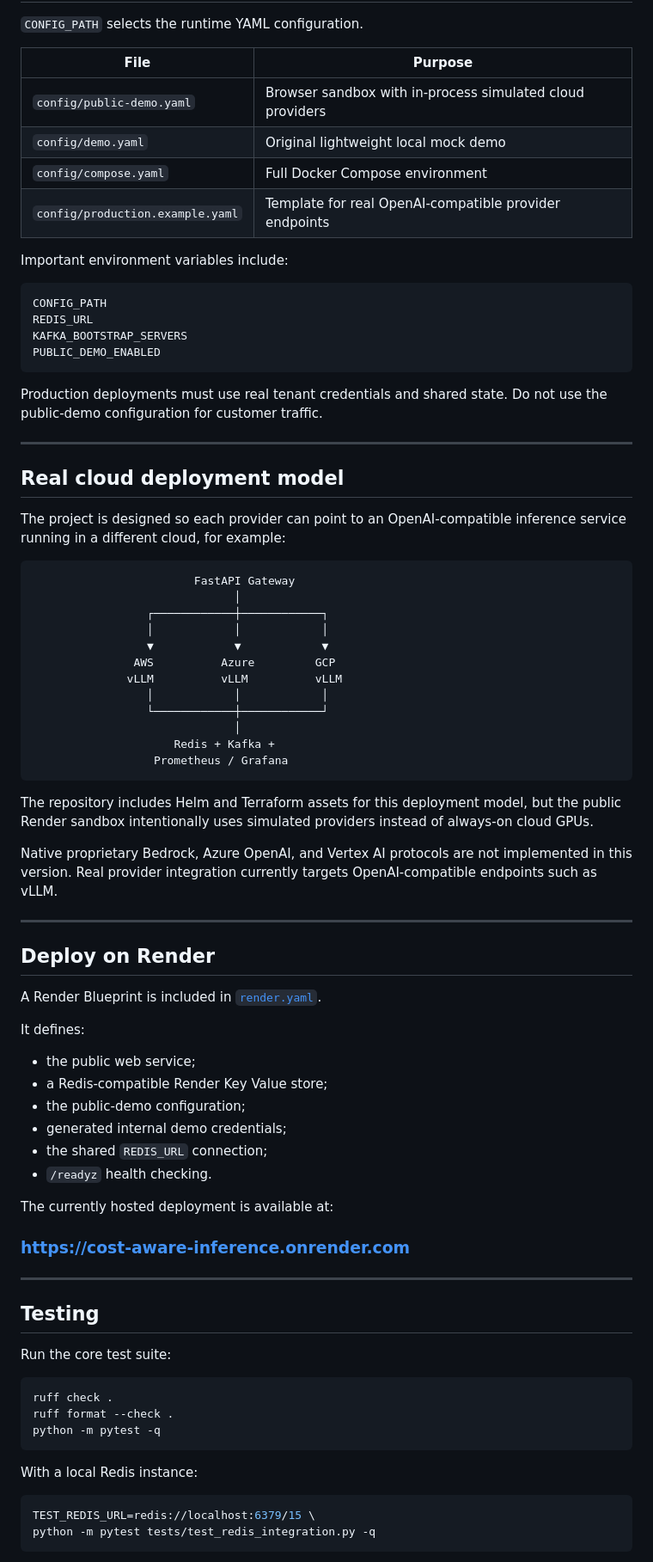
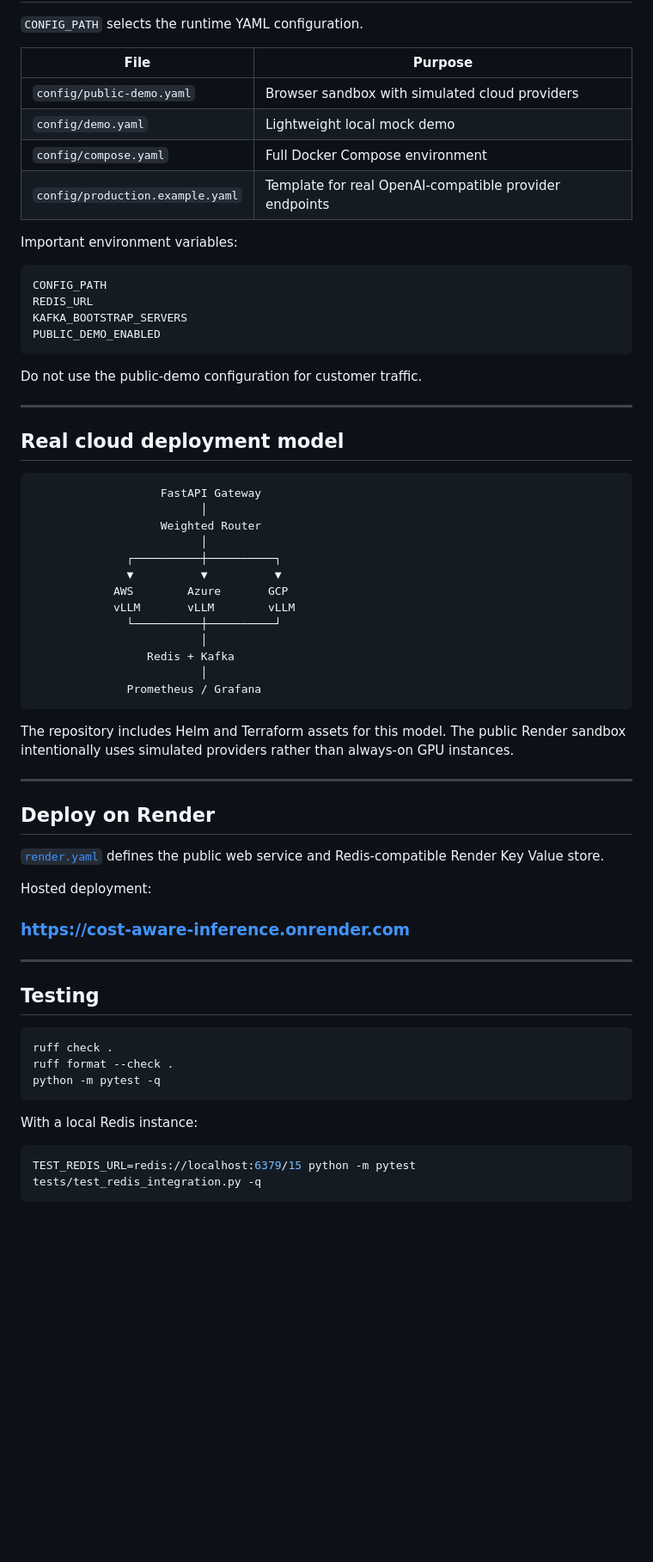
Before and after one commit to Rishav4477/cost-aware-inference, a Markdown page: README.md, the part around one of its changes. Shown at 86% size. GitHub-like rendering; blank space fills up the shorter version.

````diff
--- a/README.md
+++ b/README.md
@@ -361,12 +336,12 @@ For the authenticated API and additional examples, see [`docs/API.md`](docs/API.
 
 | File | Purpose |
 | --- | --- |
-| `config/public-demo.yaml` | Browser sandbox with in-process simulated cloud providers |
-| `config/demo.yaml` | Original lightweight local mock demo |
+| `config/public-demo.yaml` | Browser sandbox with simulated cloud providers |
+| `config/demo.yaml` | Lightweight local mock demo |
 | `config/compose.yaml` | Full Docker Compose environment |
 | `config/production.example.yaml` | Template for real OpenAI-compatible provider endpoints |
 
-Important environment variables include:
+Important environment variables:
 
 ```text
 CONFIG_PATH
@@ -375,57 +350,43 @@ KAFKA_BOOTSTRAP_SERVERS
 PUBLIC_DEMO_ENABLED
 ```
 
-Production deployments must use real tenant credentials and shared state. Do not use the public-demo configuration for customer traffic.
+Do not use the public-demo configuration for customer traffic.
 
 ---
 
 ## Real cloud deployment model
 
-The project is designed so each provider can point to an OpenAI-compatible inference service running in a different cloud, for example:
-
 ```text
-                        FastAPI Gateway
-                              │
-                 ┌────────────┼────────────┐
-                 │            │            │
-                 ▼            ▼            ▼
-               AWS          Azure         GCP
-              vLLM          vLLM          vLLM
-                 │            │            │
-                 └────────────┼────────────┘
-                              │
-                     Redis + Kafka +
-                  Prometheus / Grafana
+                   FastAPI Gateway
+                         │
+                   Weighted Router
+                         │
+              ┌──────────┼──────────┐
+              ▼          ▼          ▼
+            AWS        Azure       GCP
+            vLLM       vLLM        vLLM
+              └──────────┼──────────┘
+                         │
+                 Redis + Kafka
+                         │
+              Prometheus / Grafana
 ```
 
-The repository includes Helm and Terraform assets for this deployment model, but the public Render sandbox intentionally uses simulated providers instead of always-on cloud GPUs.
-
-Native proprietary Bedrock, Azure OpenAI, and Vertex AI protocols are not implemented in this version. Real provider integration currently targets OpenAI-compatible endpoints such as vLLM.
+The repository includes Helm and Terraform assets for this model. The public Render sandbox intentionally uses simulated providers rather than always-on GPU instances.
 
 ---
 
 ## Deploy on Render
 
-A Render Blueprint is included in [`render.yaml`](render.yaml).
+[`render.yaml`](render.yaml) defines the public web service and Redis-compatible Render Key Value store.
 
-It defines:
-
-- the public web service;
-- a Redis-compatible Render Key Value store;
-- the public-demo configuration;
-- generated internal demo credentials;
-- the shared `REDIS_URL` connection;
-- `/readyz` health checking.
-
-The currently hosted deployment is available at:
+Hosted deployment:
 
 ### https://cost-aware-inference.onrender.com
 
 ---
 
 ## Testing
-
-Run the core test suite:
 
 ```bash
 ruff check .
@@ -436,7 +397,6 @@ python -m pytest -q
 With a local Redis instance:
 
 ```bash
-TEST_REDIS_URL=redis://localhost:6379/15 \
-python -m pytest tests/test_redis_integration.py -q
+TEST_REDIS_URL=redis://localhost:6379/15 python -m pytest tests/test_redis_integration.py -q
 ```
 
````
Also changed, not shown: other parts of README.md (+92 -137 lines).
